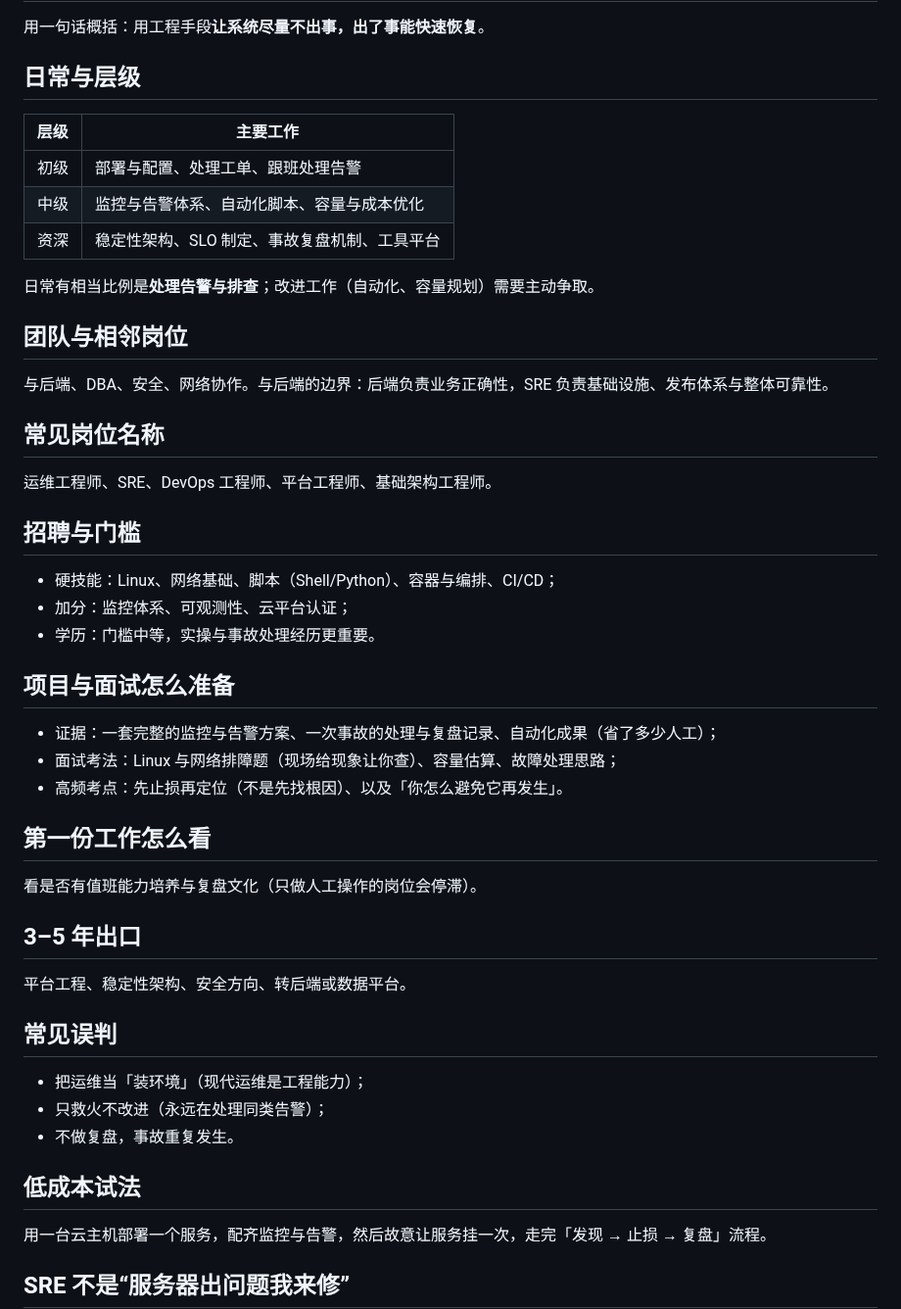
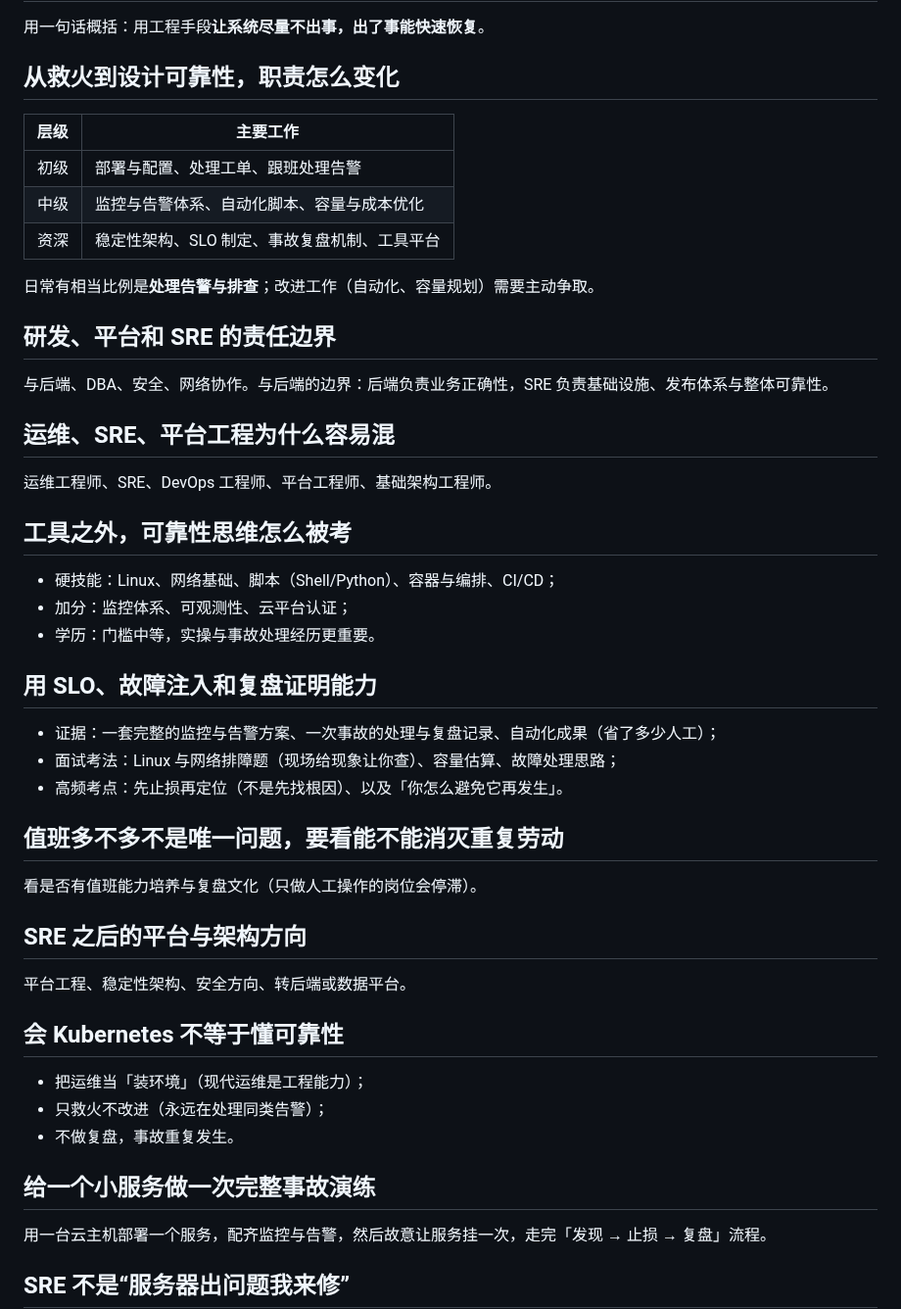
Before and after one commit to Sver0411/OpportunityHandbook, a Markdown page: docs/career-guides/运维与SRE.md, the part around the change. Shown at 98% size. Rendered like a GitHub page.

Commit message:
docs(style): 去模板化运维与SRE职业指南

```diff
--- a/docs/career-guides/运维与SRE.md
+++ b/docs/career-guides/运维与SRE.md
@@ -18,7 +18,7 @@ last_verified: 2026-09-29
 
 用一句话概括：用工程手段**让系统尽量不出事，出了事能快速恢复**。
 
-## 日常与层级
+## 从救火到设计可靠性，职责怎么变化
 
 | 层级 | 主要工作 |
 | --- | --- |
@@ -28,41 +28,41 @@ last_verified: 2026-09-29
 
 日常有相当比例是**处理告警与排查**；改进工作（自动化、容量规划）需要主动争取。
 
-## 团队与相邻岗位
+## 研发、平台和 SRE 的责任边界
 
 与后端、DBA、安全、网络协作。与后端的边界：后端负责业务正确性，SRE 负责基础设施、发布体系与整体可靠性。
 
-## 常见岗位名称
+## 运维、SRE、平台工程为什么容易混
 
 运维工程师、SRE、DevOps 工程师、平台工程师、基础架构工程师。
 
-## 招聘与门槛
+## 工具之外，可靠性思维怎么被考
 
 - 硬技能：Linux、网络基础、脚本（Shell/Python）、容器与编排、CI/CD；
 - 加分：监控体系、可观测性、云平台认证；
 - 学历：门槛中等，实操与事故处理经历更重要。
 
-## 项目与面试怎么准备
+## 用 SLO、故障注入和复盘证明能力
 
 - 证据：一套完整的监控与告警方案、一次事故的处理与复盘记录、自动化成果（省了多少人工）；
 - 面试考法：Linux 与网络排障题（现场给现象让你查）、容量估算、故障处理思路；
 - 高频考点：先止损再定位（不是先找根因）、以及「你怎么避免它再发生」。
 
-## 第一份工作怎么看
+## 值班多不多不是唯一问题，要看能不能消灭重复劳动
 
 看是否有值班能力培养与复盘文化（只做人工操作的岗位会停滞）。
 
-## 3–5 年出口
+## SRE 之后的平台与架构方向
 
 平台工程、稳定性架构、安全方向、转后端或数据平台。
 
-## 常见误判
+## 会 Kubernetes 不等于懂可靠性
 
 - 把运维当「装环境」（现代运维是工程能力）；
 - 只救火不改进（永远在处理同类告警）；
 - 不做复盘，事故重复发生。
 
-## 低成本试法
+## 给一个小服务做一次完整事故演练
 
 用一台云主机部署一个服务，配齐监控与告警，然后故意让服务挂一次，走完「发现 → 止损 → 复盘」流程。
 
```
